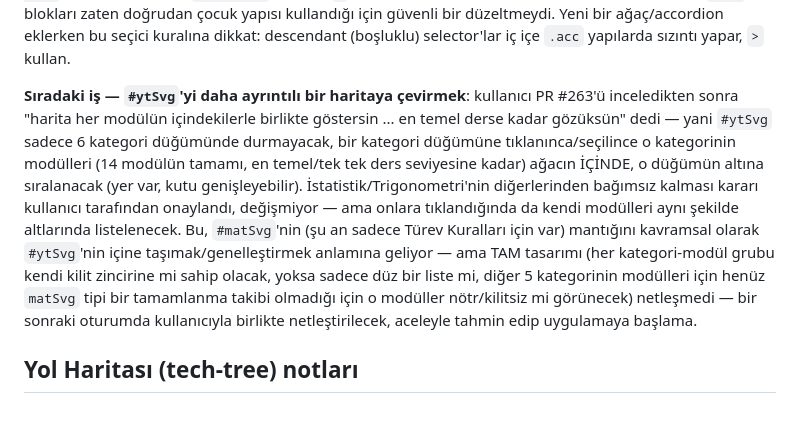
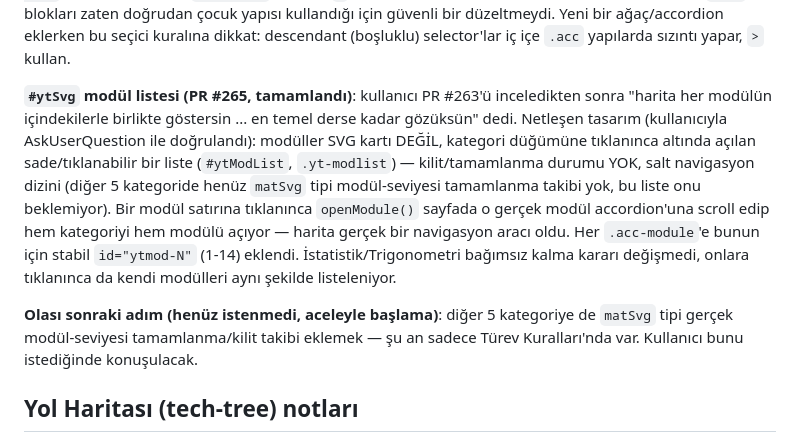
Before and after one commit to Erdem-239/ai_simulation, a Markdown page: CLAUDE.md, the part around the change. Rendered like a GitHub page; blank space fills up the shorter version.

Commit message:
docs: PR #265'i (ytSvg modül listesi) CLAUDE.md'ye işle (#266)
Sıradaki-iş notu tamamlandı olarak güncellendi; olası sonraki adım
(diğer 5 kategoriye matSvg tipi gerçek modül-seviyesi tamamlanma takibi
eklemek) henüz istenmediği için "başlanmadı" olarak not düşüldü.


Claude-Session: https://claude.ai/code/session_01S8bFCufjf4UVWqmUURKLAg

Co-authored-by: Claude <noreply@anthropic.com>

```diff
--- a/CLAUDE.md
+++ b/CLAUDE.md
@@ -175,23 +175,24 @@ güvenli bir düzeltmeydi. Yeni bir ağaç/accordion eklerken bu seçici
 kuralına dikkat: descendant (boşluklu) selector'lar iç içe `.acc` yapılarda
 sızıntı yapar, `>` kullan.
 
-**Sıradaki iş — `#ytSvg`'yi daha ayrıntılı bir haritaya çevirmek**:
-kullanıcı PR #263'ü inceledikten sonra "harita her modülün içindekilerle
-birlikte göstersin ... en temel derse kadar gözüksün" dedi — yani `#ytSvg`
-sadece 6 kategori düğümünde durmayacak, bir kategori düğümüne
-tıklanınca/seçilince o kategorinin modülleri (14 modülün tamamı, en
-temel/tek tek ders seviyesine kadar) ağacın İÇİNDE, o düğümün altına
-sıralanacak (yer var, kutu genişleyebilir). İstatistik/Trigonometri'nin
-diğerlerinden bağımsız kalması kararı kullanıcı tarafından onaylandı,
-değişmiyor — ama onlara tıklandığında da kendi modülleri aynı şekilde
-altlarında listelenecek. Bu, `#matSvg`'nin (şu an sadece Türev Kuralları
-için var) mantığını kavramsal olarak `#ytSvg`'nin içine taşımak/genelleştirmek
-anlamına geliyor — ama TAM tasarımı (her kategori-modül grubu kendi kilit
-zincirine mi sahip olacak, yoksa sadece düz bir liste mi, diğer 5
-kategorinin modülleri için henüz `matSvg` tipi bir tamamlanma takibi
-olmadığı için o modüller nötr/kilitsiz mi görünecek) netleşmedi — bir
-sonraki oturumda kullanıcıyla birlikte netleştirilecek, aceleyle tahmin
-edip uygulamaya başlama.
+**`#ytSvg` modül listesi (PR #265, tamamlandı)**: kullanıcı PR #263'ü
+inceledikten sonra "harita her modülün içindekilerle birlikte göstersin
+... en temel derse kadar gözüksün" dedi. Netleşen tasarım (kullanıcıyla
+AskUserQuestion ile doğrulandı): modüller SVG kartı DEĞİL, kategori
+düğümüne tıklanınca altında açılan sade/tıklanabilir bir liste
+(`#ytModList`, `.yt-modlist`) — kilit/tamamlanma durumu YOK, salt
+navigasyon dizini (diğer 5 kategoride henüz `matSvg` tipi modül-seviyesi
+tamamlanma takibi yok, bu liste onu beklemiyor). Bir modül satırına
+tıklanınca `openModule()` sayfada o gerçek modül accordion'una scroll
+edip hem kategoriyi hem modülü açıyor — harita gerçek bir navigasyon
+aracı oldu. Her `.acc-module`'e bunun için stabil `id="ytmod-N"` (1-14)
+eklendi. İstatistik/Trigonometri bağımsız kalma kararı değişmedi, onlara
+tıklanınca da kendi modülleri aynı şekilde listeleniyor.
+
+**Olası sonraki adım (henüz istenmedi, aceleyle başlama)**: diğer 5
+kategoriye de `matSvg` tipi gerçek modül-seviyesi tamamlanma/kilit takibi
+eklemek — şu an sadece Türev Kuralları'nda var. Kullanıcı bunu
+istediğinde konuşulacak.
 
 ## Yol Haritası (tech-tree) notları
 
```
